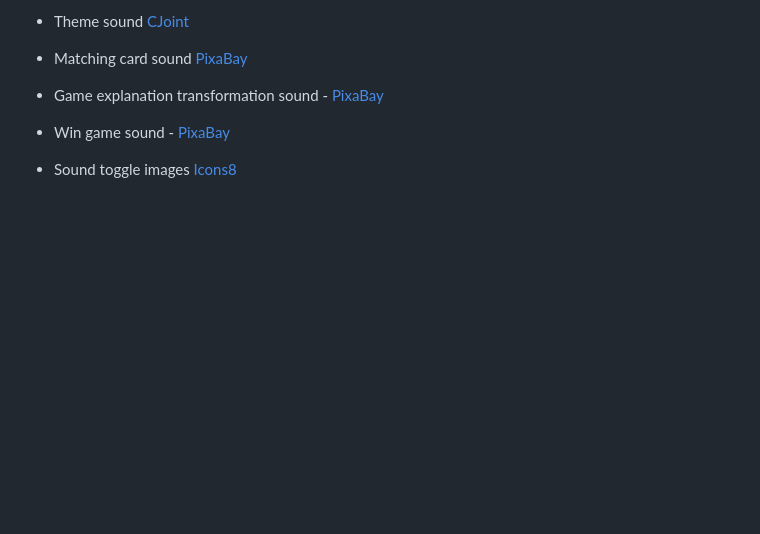
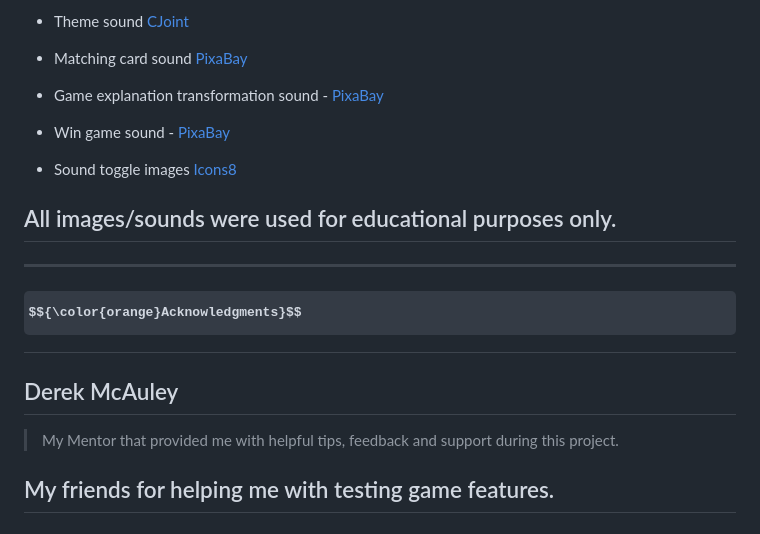
Before and after one commit to JarekB-dev/Harry-Potter, a Markdown page: README.md, the part around one of its changes. GitHub-like rendering; some formulas as TeX source; blank space fills up the shorter version.

Commit message:
add acknowledgments section to README

```diff
--- a/README.md
+++ b/README.md
@@ -365,3 +365,17 @@ I wanted to make sure that colors have proper contrast and are easily read by vi
 - Win game sound - [PixaBay](https://pixabay.com/sound-effects/tada-fanfare-a-6313/)
 
 - Sound toggle images [Icons8](https://icons8.com/icon/set/volume-off/matisse)
+
+## All images/sounds were used for educational purposes only.
+
+---
+
+<a name="acknowledgments"></a>
+
+# $${\color{orange}Acknowledgments}$$
+
+## Derek McAuley
+
+> My Mentor that provided me with helpful tips, feedback and support during this project.
+
+## My friends for helping me with testing game features.
```
Also changed, not shown: other parts of README.md (+1 -1 lines).
